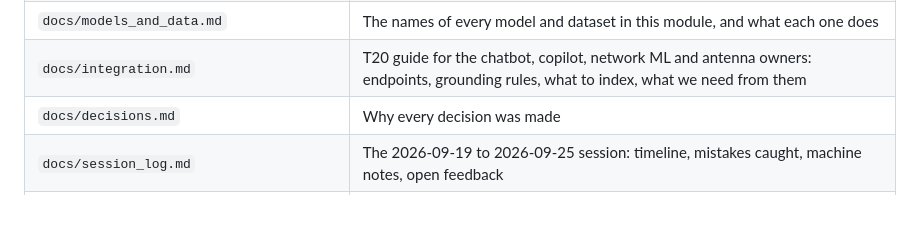
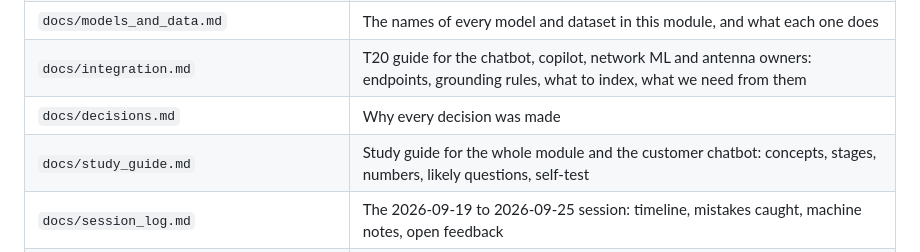
Before and after one commit to ItsSp00ky/LoopGain-Telecom-AI, a Markdown page: prepaid_churn/CLAUDE.md, the part around the change. Drawn GitHub-style; blank space fills up the shorter version.

```diff
--- a/prepaid_churn/CLAUDE.md
+++ b/prepaid_churn/CLAUDE.md
@@ -93,6 +93,7 @@ When porting anything from Ali's `Ali_Branch`, also read [docs/ali_branch_merge.
 | `docs/models_and_data.md` | The names of every model and dataset in this module, and what each one does |
 | `docs/integration.md` | T20 guide for the chatbot, copilot, network ML and antenna owners: endpoints, grounding rules, what to index, what we need from them |
 | `docs/decisions.md` | Why every decision was made |
+| `docs/study_guide.md` | Study guide for the whole module and the customer chatbot: concepts, stages, numbers, likely questions, self-test |
 | `docs/session_log.md` | The 2026-09-19 to 2026-09-25 session: timeline, mistakes caught, machine notes, open feedback |
 | `docs/presentation/` | Talking points for mentoring and the final presentation, and the results chart (`make_chart.py` redraws it) |
 | `docs/ali_branch_merge.md` | Step log and port table for combining `Ali_Branch` into this module |
```
Also changed, not shown: prepaid_churn/docs/study_guide.md (added, +476 -0 lines).
